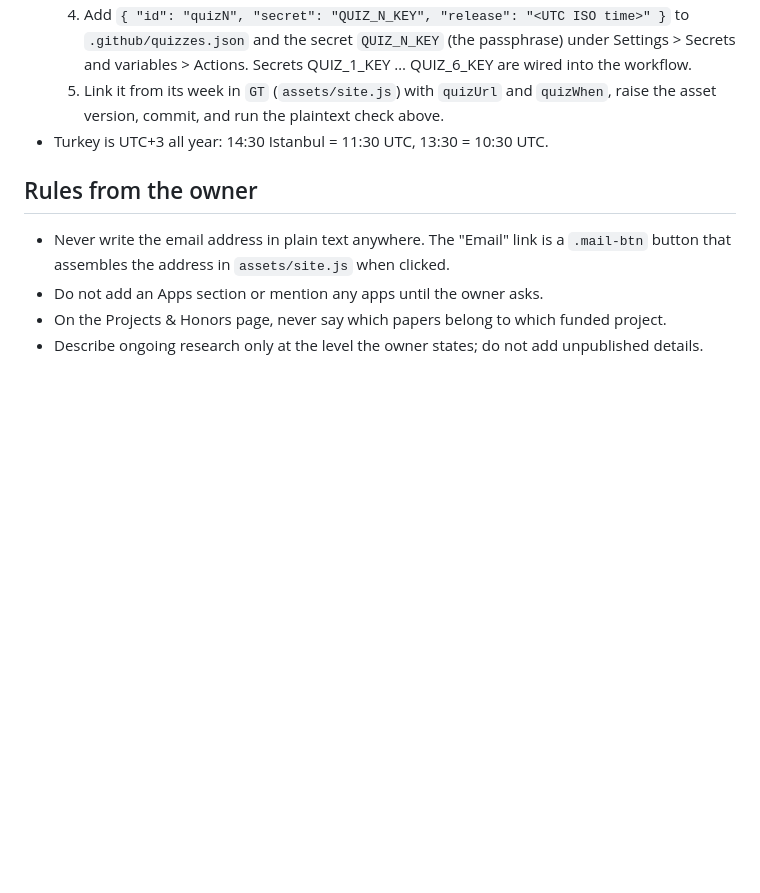
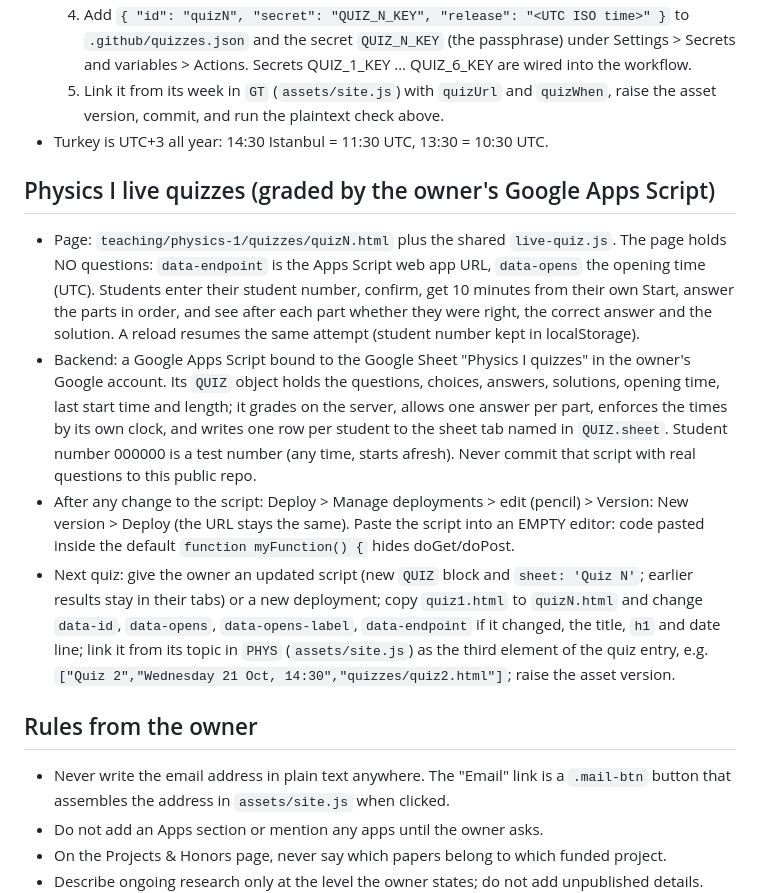
Before and after one commit to mozkanitu/mozkanitu.github.io, a Markdown page: CLAUDE.md, the part around the change. GitHub-like rendering; blank space fills up the shorter version.

Commit message:
CLAUDE.md: how the Physics I live quizzes work and how to add the next one
Co-Authored-By: Claude Opus 5.5 <noreply@anthropic.com>
Claude-Session: https://claude.ai/code/session_015X4Hbygs7q8XCzwYGXSfPh

```diff
--- a/CLAUDE.md
+++ b/CLAUDE.md
@@ -33,6 +33,12 @@ The repo is public, so quiz questions are committed only encrypted; a time check
   5. Link it from its week in `GT` (`assets/site.js`) with `quizUrl` and `quizWhen`, raise the asset version, commit, and run the plaintext check above.
 - Turkey is UTC+3 all year: 14:30 Istanbul = 11:30 UTC, 13:30 = 10:30 UTC.
 
+## Physics I live quizzes (graded by the owner's Google Apps Script)
+- Page: `teaching/physics-1/quizzes/quizN.html` plus the shared `live-quiz.js`. The page holds NO questions: `data-endpoint` is the Apps Script web app URL, `data-opens` the opening time (UTC). Students enter their student number, confirm, get 10 minutes from their own Start, answer the parts in order, and see after each part whether they were right, the correct answer and the solution. A reload resumes the same attempt (student number kept in localStorage).
+- Backend: a Google Apps Script bound to the Google Sheet "Physics I quizzes" in the owner's Google account. Its `QUIZ` object holds the questions, choices, answers, solutions, opening time, last start time and length; it grades on the server, allows one answer per part, enforces the times by its own clock, and writes one row per student to the sheet tab named in `QUIZ.sheet`. Student number 000000 is a test number (any time, starts afresh). Never commit that script with real questions to this public repo.
+- After any change to the script: Deploy > Manage deployments > edit (pencil) > Version: New version > Deploy (the URL stays the same). Paste the script into an EMPTY editor: code pasted inside the default `function myFunction() {` hides doGet/doPost.
+- Next quiz: give the owner an updated script (new `QUIZ` block and `sheet: 'Quiz N'`; earlier results stay in their tabs) or a new deployment; copy `quiz1.html` to `quizN.html` and change `data-id`, `data-opens`, `data-opens-label`, `data-endpoint` if it changed, the title, `h1` and date line; link it from its topic in `PHYS` (`assets/site.js`) as the third element of the quiz entry, e.g. `["Quiz 2","Wednesday 21 Oct, 14:30","quizzes/quiz2.html"]`; raise the asset version.
+
 ## Rules from the owner
 - Never write the email address in plain text anywhere. The "Email" link is a `.mail-btn` button that assembles the address in `assets/site.js` when clicked.
 - Do not add an Apps section or mention any apps until the owner asks.
```
